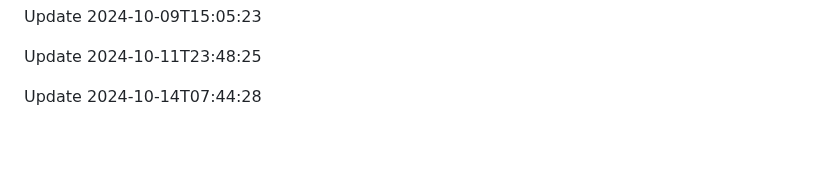
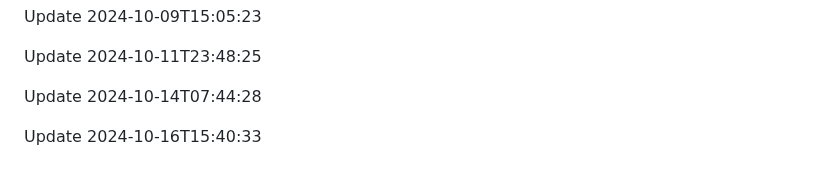
Before and after one commit to htiketun/php-messaging-suite, a Markdown page: README.md, the part around the change. GitHub-like rendering; blank space fills up the shorter version.

```diff
--- a/README.md
+++ b/README.md
@@ -377,3 +377,5 @@ Update 2024-10-09T15:05:23
 Update 2024-10-11T23:48:25
 
 Update 2024-10-14T07:44:28
+
+Update 2024-10-16T15:40:33
```
